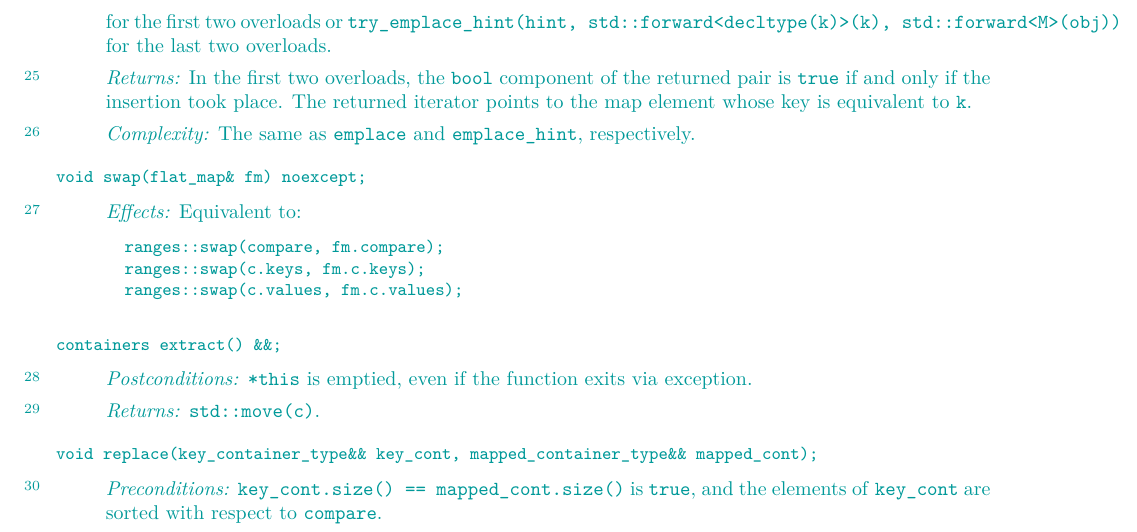
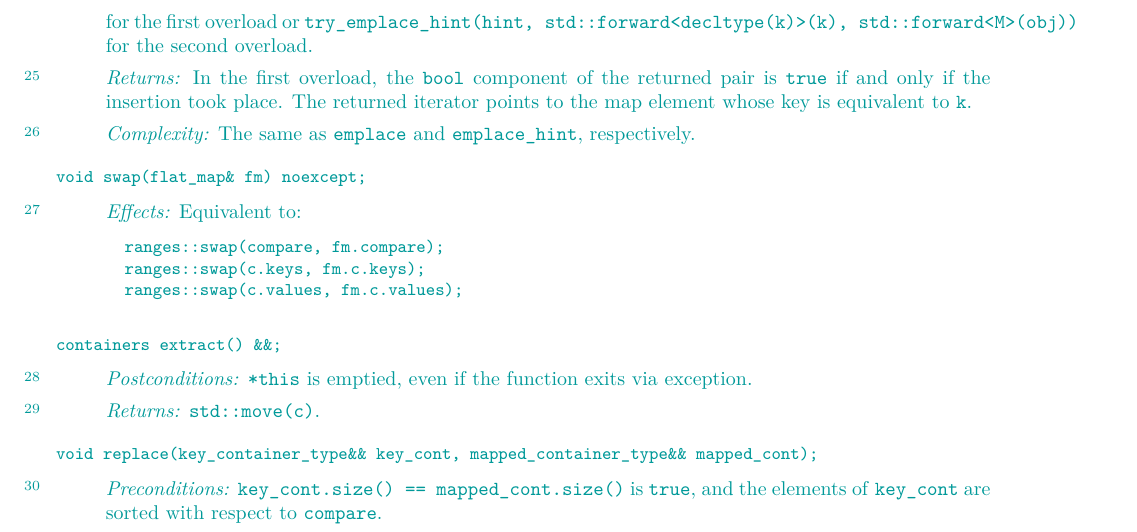
Before and after one commit to tzlaine/flat_map, a LaTeX book (paper/paper.tex, which reads paper/containers-lib.tex): part of page 20 of 31, cut so that both start at the same text. Compiled offline with pdfLaTeX.

Commit message:
Remove copy/pasted reference to "{first,last} two overloads" from the description of the heterogeneous insert_or_assign overloads.

```diff
--- a/paper/containers-lib.tex
+++ b/paper/containers-lib.tex
@@ -1118,13 +1118,13 @@ object \tcode{u}, for which \tcode{find(k) == find(u)} is true.
 If the map already contains an element \tcode{e} whose key is equivalent
 to \tcode{k}, assigns \tcode{std::forward<M>(obj)} to \tcode{e.second}.
 Otherwise equivalent to \tcode{try_emplace(std::forward<decltype(k)>(k),
-std::forward<M>(obj))} for the first two overloads or
+std::forward<M>(obj))} for the first overload or
 \tcode{try_emplace_hint(hint, std::forward<decltype(k)>(k), std::forward<M>(obj))}
-for the last two overloads.
+for the second overload.
 
 \pnum
 \returns
-In the first two overloads, the \tcode{bool} component of the returned pair
+In the first overload, the \tcode{bool} component of the returned pair
 is \tcode{true} if and only if the insertion took place.  The returned
 iterator points to the map element whose key is equivalent to \tcode{k}.
 
```
